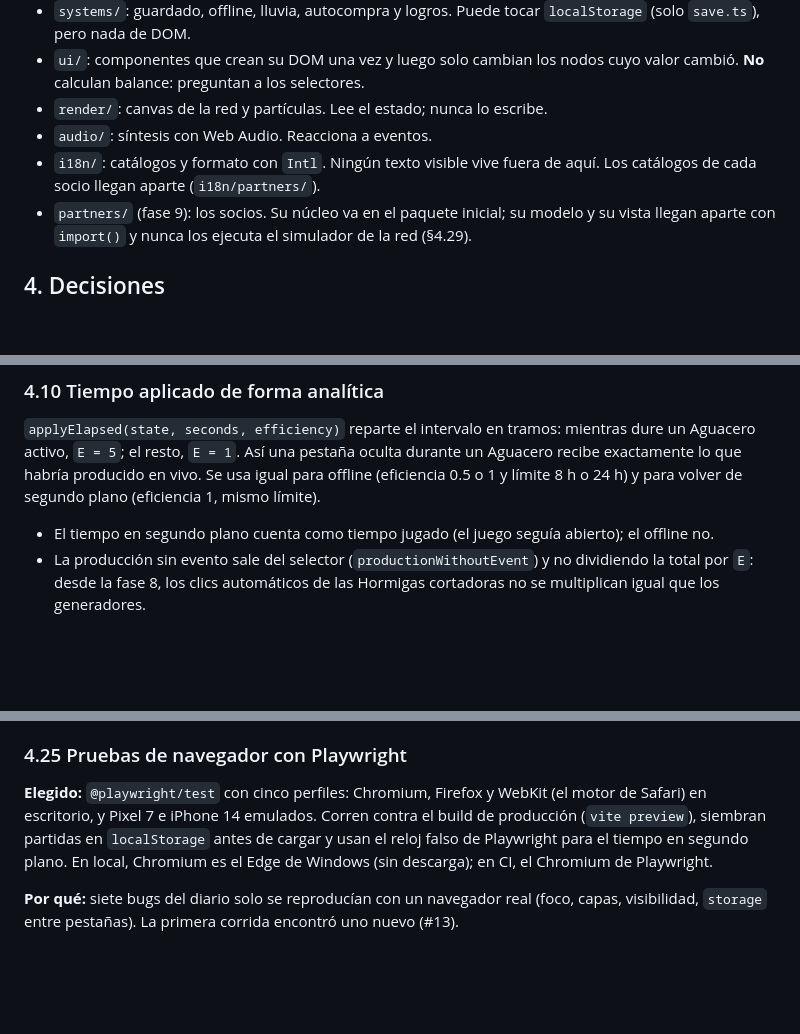
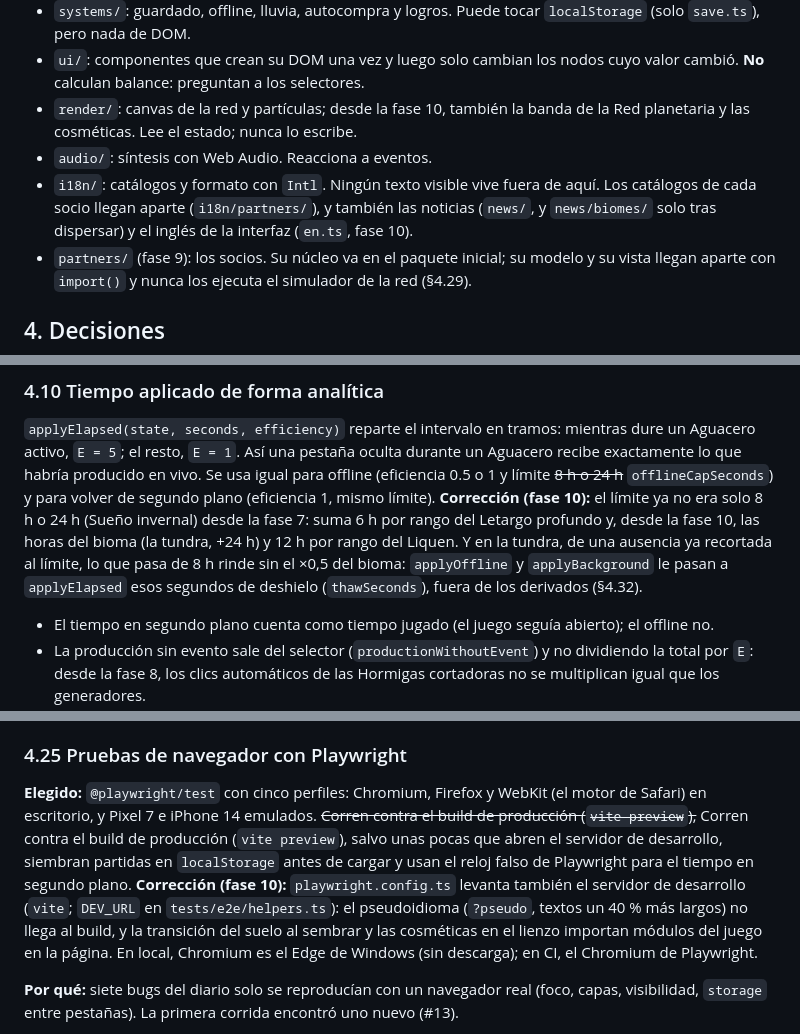
Before and after one commit to PipeHerreraL/micelio, a Markdown page: ARCHITECTURE.md, 3 parts joined by grey strips. Drawn GitHub-style; blank space fills up the shorter version.

Commit message:
ARCHITECTURE: el tope sin conexión, las pruebas contra el servidor de desarrollo y §3
Tres sitios del documento de decisiones decían algo distinto de lo que hace el
código (revisión final de la 1.6.0); AGENTS pide corregirlo dejando visible lo
de antes.

- §4.25 decía que las pruebas de navegador corren contra el build de producción.
  Desde la fase 10, playwright.config.ts levanta también el servidor de
  desarrollo, y unas pocas pruebas van contra él: el pseudoidioma no llega al
  build, y la transición del suelo y las cosméticas en el lienzo importan módulos
  del juego en la página. Tachado y corregido.
- §4.10 daba el límite sin conexión como «8 h o 24 h», incompleto desde el
  Letargo profundo (fase 7) y más con las horas de la tundra y el Liquen; y no
  decía que en la tundra applyElapsed recibe los segundos de deshielo. Tachado,
  corregido y enlazado con §4.32, donde ya estaba lo nuevo.
- §3 se queda alineado con §10: render/ dibuja también la banda de la Red
  planetaria y las cosméticas, y del i18n llegan aparte también las noticias y
  el inglés.

El índice de correcciones suma §4.10 y §4.25.

Co-Authored-By: Claude Opus 5.5 <noreply@anthropic.com>

```diff
--- a/ARCHITECTURE.md
+++ b/ARCHITECTURE.md
@@ -55,10 +55,12 @@ main.ts ──► bucle: acumulador de 50 ms ──► core/tick ──► estad
   (solo `save.ts`), pero nada de DOM.
 - `ui/`: componentes que crean su DOM una vez y luego solo cambian los nodos cuyo valor
   cambió. **No** calculan balance: preguntan a los selectores.
-- `render/`: canvas de la red y partículas. Lee el estado; nunca lo escribe.
+- `render/`: canvas de la red y partículas; desde la fase 10, también la banda de la Red planetaria
+  y las cosméticas. Lee el estado; nunca lo escribe.
 - `audio/`: síntesis con Web Audio. Reacciona a eventos.
 - `i18n/`: catálogos y formato con `Intl`. Ningún texto visible vive fuera de aquí. Los
-  catálogos de cada socio llegan aparte (`i18n/partners/`).
+  catálogos de cada socio llegan aparte (`i18n/partners/`), y también las noticias (`news/`, y
+  `news/biomes/` solo tras dispersar) y el inglés de la interfaz (`en.ts`, fase 10).
 - `partners/` (fase 9): los socios. Su núcleo va en el paquete inicial; su modelo y su vista
   llegan aparte con `import()` y nunca los ejecuta el simulador de la red (§4.29).
 
@@ -181,7 +183,12 @@ Actions no se facturan.
 `applyElapsed(state, seconds, efficiency)` reparte el intervalo en tramos: mientras dure
 un Aguacero activo, `E = 5`; el resto, `E = 1`. Así una pestaña oculta durante un Aguacero
 recibe exactamente lo que habría producido en vivo. Se usa igual para offline (eficiencia
-0.5 o 1 y límite 8 h o 24 h) y para volver de segundo plano (eficiencia 1, mismo límite).
+0.5 o 1 y límite ~~8 h o 24 h~~ `offlineCapSeconds`) y para volver de segundo plano (eficiencia 1,
+mismo límite). **Corrección (fase 10):** el límite ya no era solo 8 h o 24 h (Sueño invernal) desde
+la fase 7: suma 6 h por rango del Letargo profundo y, desde la fase 10, las horas del bioma (la
+tundra, +24 h) y 12 h por rango del Liquen. Y en la tundra, de una ausencia ya recortada al límite,
+lo que pasa de 8 h rinde sin el ×0,5 del bioma: `applyOffline` y `applyBackground` le pasan a
+`applyElapsed` esos segundos de deshielo (`thawSeconds`), fuera de los derivados (§4.32).
 
 - El tiempo en segundo plano cuenta como tiempo jugado (el juego seguía abierto); el
   offline no.
@@ -305,10 +312,14 @@ se vuelve a la científica. Sin ceros de relleno: «1 millón», no «1,00 millo
 ### 4.25 Pruebas de navegador con Playwright
 
 **Elegido:** `@playwright/test` con cinco perfiles: Chromium, Firefox y WebKit (el motor de
-Safari) en escritorio, y Pixel 7 e iPhone 14 emulados. Corren contra el build de producción
-(`vite preview`), siembran partidas en `localStorage` antes de cargar y usan el reloj falso de
-Playwright para el tiempo en segundo plano. En local, Chromium es el Edge de Windows (sin
-descarga); en CI, el Chromium de Playwright.
+Safari) en escritorio, y Pixel 7 e iPhone 14 emulados. ~~Corren contra el build de producción
+(`vite preview`),~~ Corren contra el build de producción (`vite preview`), salvo unas pocas que abren
+el servidor de desarrollo, siembran partidas en `localStorage` antes de cargar y usan el reloj falso
+de Playwright para el tiempo en segundo plano. **Corrección (fase 10):** `playwright.config.ts`
+levanta también el servidor de desarrollo (`vite`; `DEV_URL` en `tests/e2e/helpers.ts`): el
+pseudoidioma (`?pseudo`, textos un 40 % más largos) no llega al build, y la transición del suelo al
+sembrar y las cosméticas en el lienzo importan módulos del juego en la página. En local, Chromium es
+el Edge de Windows (sin descarga); en CI, el Chromium de Playwright.
 
 **Por qué:** siete bugs del diario solo se reproducían con un navegador real (foco, capas,
 visibilidad, `storage` entre pestañas). La primera corrida encontró uno nuevo (#13).
```
Also changed, not shown: other parts of ARCHITECTURE.md (+3 -0 lines).
